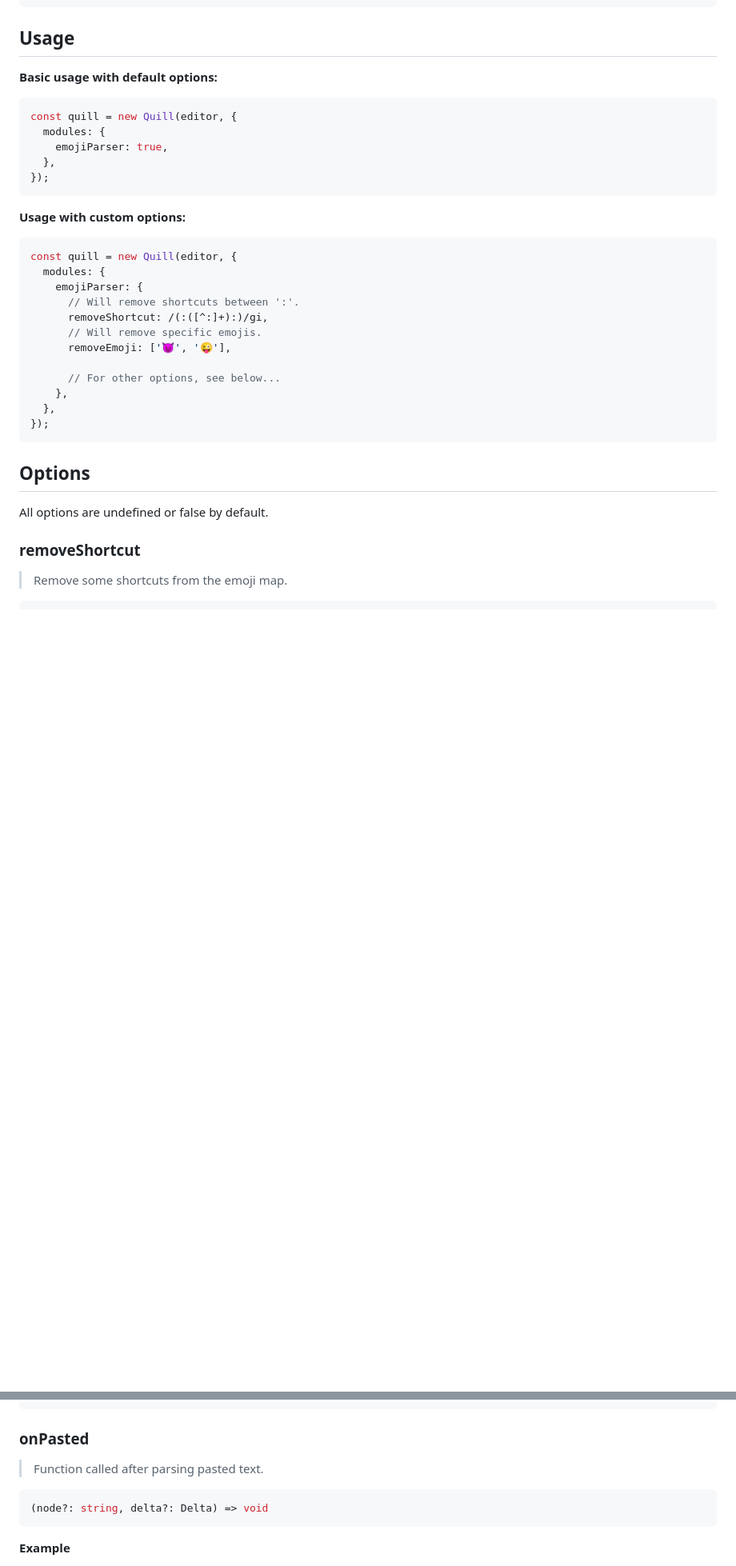
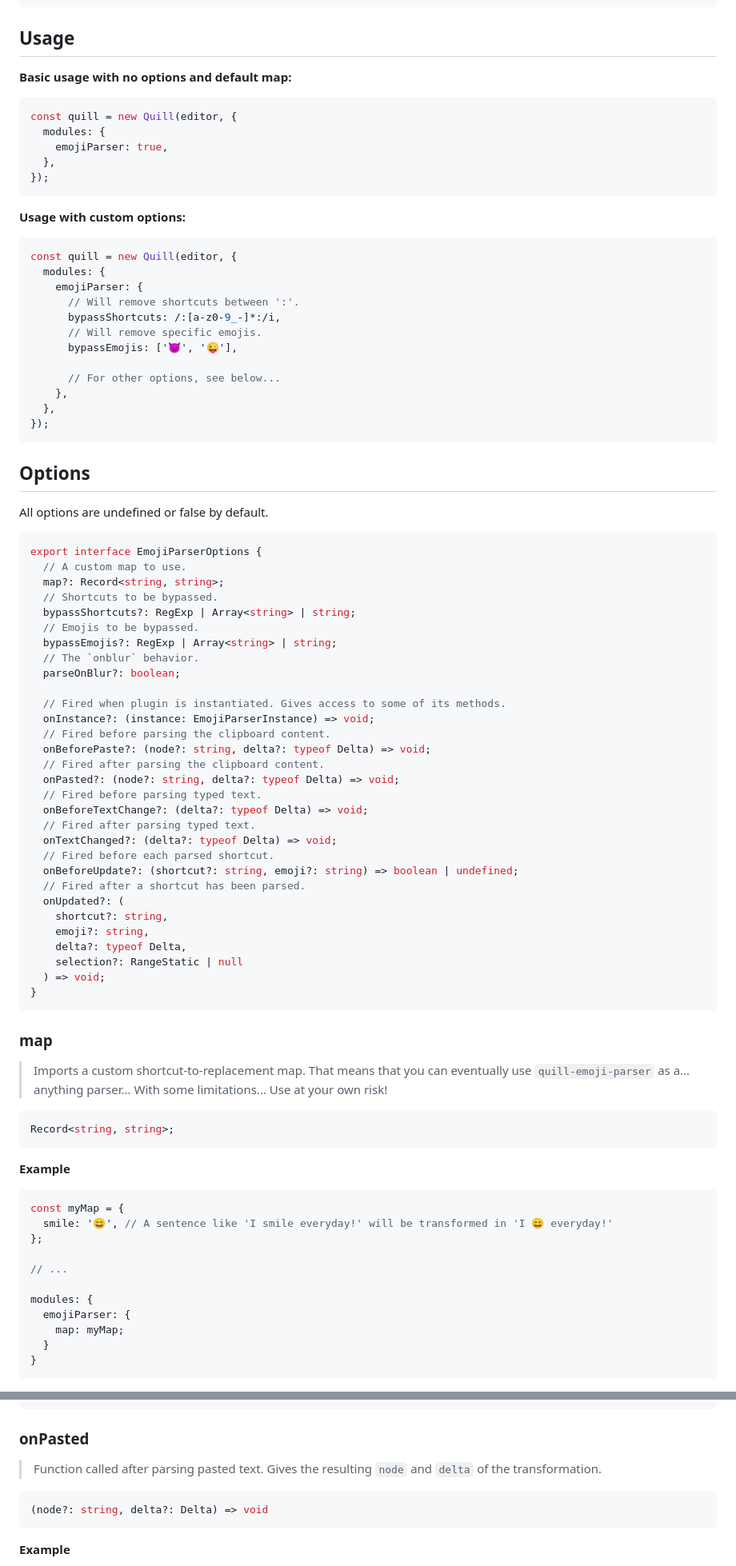
Before and after one commit to benoitlahoz/quill-emoji-parser, a Markdown page: README.md, 2 parts joined by grey strips. Shown: that part at 80% size. Rendered like a GitHub page; blank space fills up the shorter version.

Commit message:
Documentation on new options.

````diff
--- a/README.md
+++ b/README.md
@@ -32,7 +32,7 @@ Quill.register('modules/emojiParser', EmojiParser);
 
 ## Usage
 
-**Basic usage with default options:**
+**Basic usage with no options and default map:**
 
 ```typescript
 const quill = new Quill(editor, {
@@ -49,9 +49,9 @@ const quill = new Quill(editor, {
   modules: {
     emojiParser: {
       // Will remove shortcuts between ':'.
-      removeShortcut: /(:([^:]+):)/gi,
+      bypassShortcuts: /:[a-z0-9_-]*:/i,
       // Will remove specific emojis.
-      removeEmoji: ['😈', '😜'],
+      bypassEmojis: ['😈', '😜'],
 
       // For other options, see below...
     },
@@ -63,6 +63,62 @@ const quill = new Quill(editor, {
 
 All options are undefined or false by default.
 
-### removeShortcut
+```typescript
+export interface EmojiParserOptions {
+  // A custom map to use.
+  map?: Record<string, string>;
+  // Shortcuts to be bypassed.
+  bypassShortcuts?: RegExp | Array<string> | string;
+  // Emojis to be bypassed.
+  bypassEmojis?: RegExp | Array<string> | string;
+  // The `onblur` behavior.
+  parseOnBlur?: boolean;
 
-> Remove some shortcuts from the emoji map.
+  // Fired when plugin is instantiated. Gives access to some of its methods.
+  onInstance?: (instance: EmojiParserInstance) => void;
+  // Fired before parsing the clipboard content.
+  onBeforePaste?: (node?: string, delta?: typeof Delta) => void;
+  // Fired after parsing the clipboard content.
+  onPasted?: (node?: string, delta?: typeof Delta) => void;
+  // Fired before parsing typed text.
+  onBeforeTextChange?: (delta?: typeof Delta) => void;
+  // Fired after parsing typed text.
+  onTextChanged?: (delta?: typeof Delta) => void;
+  // Fired before each parsed shortcut.
+  onBeforeUpdate?: (shortcut?: string, emoji?: string) => boolean | undefined;
+  // Fired after a shortcut has been parsed.
+  onUpdated?: (
+    shortcut?: string,
+    emoji?: string,
+    delta?: typeof Delta,
+    selection?: RangeStatic | null
+  ) => void;
+}
+```
+
+### map
+
+> Imports a custom shortcut-to-replacement map.
+> That means that you can eventually use `quill-emoji-parser` as a... anything parser...
+> With some limitations... Use at your own risk!
+
+```typescript
+Record<string, string>;
+```
+
+**Example**
+
+```typescript
+const myMap = {
+  smile: '😄', // A sentence like 'I smile everyday!' will be transformed in 'I 😄 everyday!'
+};
+
+// ...
+
+modules: {
+  emojiParser: {
+    map: myMap;
+  }
+}
+```
+
@@ -180,6 +301,7 @@ modules: {
 ### onPasted
 
 > Function called after parsing pasted text.
+> Gives the resulting `node` and `delta` of the transformation.
 
 ```typescript
 (node?: string, delta?: Delta) => void
````
Also changed, not shown: other parts of README.md (+87 -11 lines).
